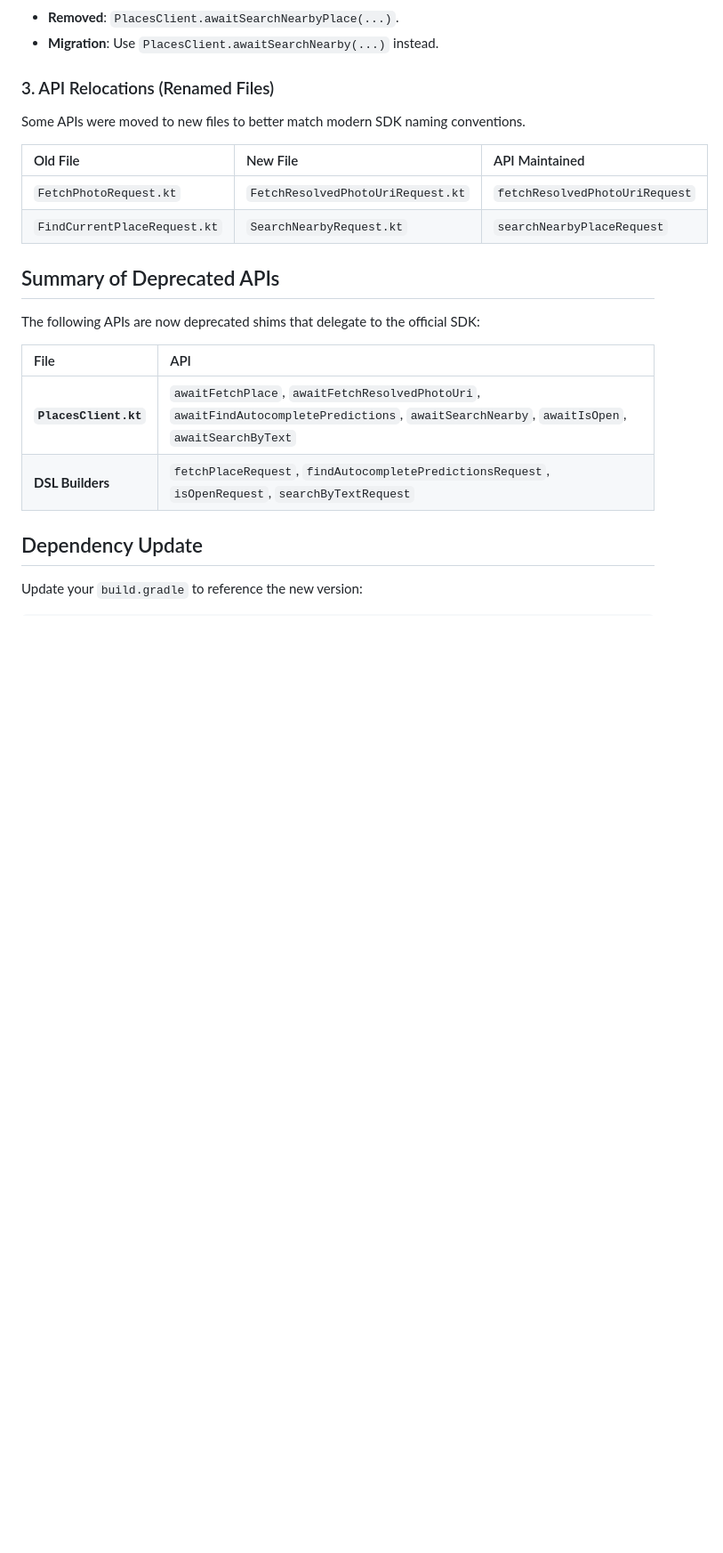
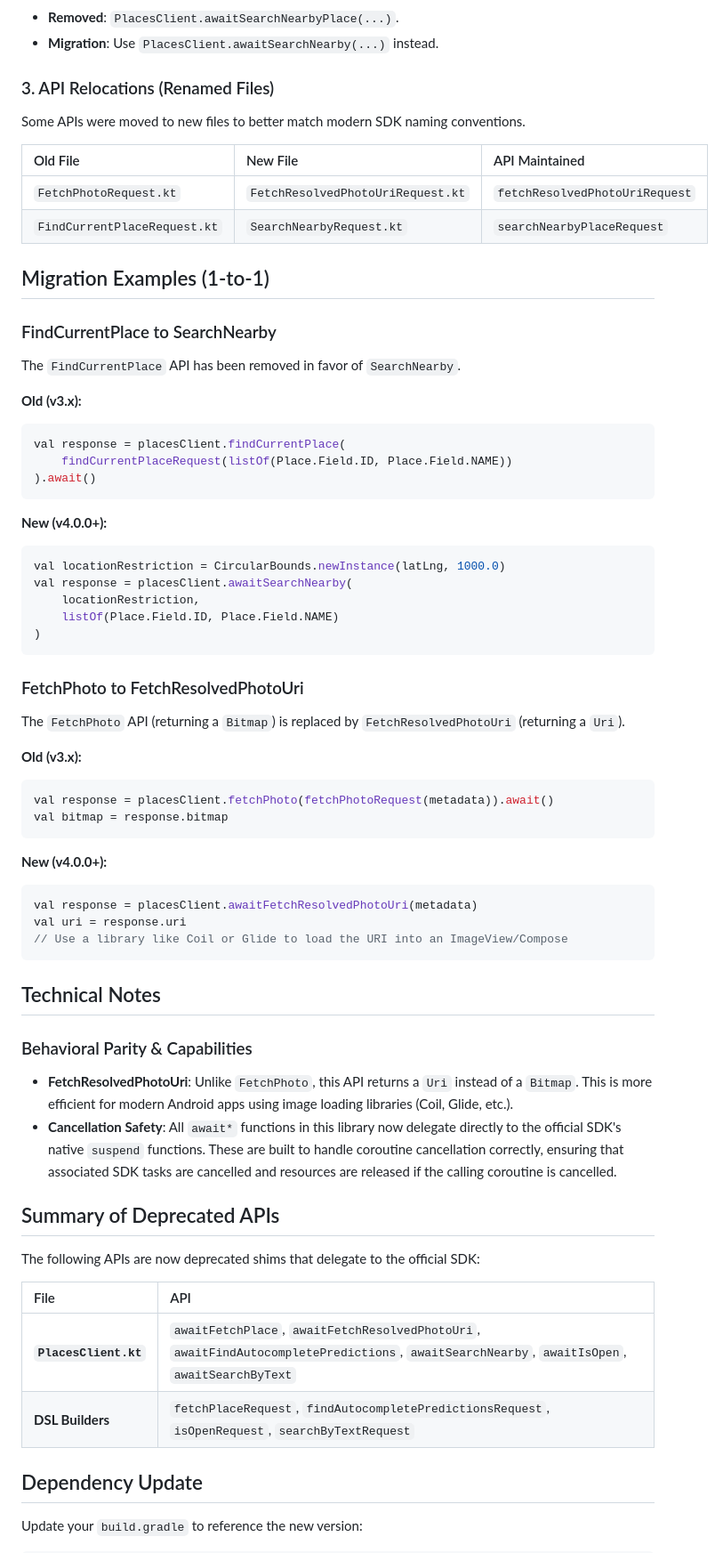
Before and after one commit to googlemaps/android-places-ktx, a Markdown page: MIGRATION_GUIDE.md, the part around the change. Shown at 89% size. Rendered like a GitHub page; blank space fills up the shorter version.

Commit message:
docs: incorporate review recommendations into migration guide

````diff
--- a/MIGRATION_GUIDE.md
+++ b/MIGRATION_GUIDE.md
@@ -58,6 +58,49 @@ Some APIs were moved to new files to better match modern SDK naming conventions.
 | `FetchPhotoRequest.kt` | `FetchResolvedPhotoUriRequest.kt` | `fetchResolvedPhotoUriRequest` |
 | `FindCurrentPlaceRequest.kt` | `SearchNearbyRequest.kt` | `searchNearbyPlaceRequest` |
 
+## Migration Examples (1-to-1)
+
+### FindCurrentPlace to SearchNearby
+The `FindCurrentPlace` API has been removed in favor of `SearchNearby`.
+
+**Old (v3.x):**
+```kotlin
+val response = placesClient.findCurrentPlace(
+    findCurrentPlaceRequest(listOf(Place.Field.ID, Place.Field.NAME))
+).await()
+```
+
+**New (v4.0.0+):**
+```kotlin
+val locationRestriction = CircularBounds.newInstance(latLng, 1000.0)
+val response = placesClient.awaitSearchNearby(
+    locationRestriction,
+    listOf(Place.Field.ID, Place.Field.NAME)
+)
+```
+
+### FetchPhoto to FetchResolvedPhotoUri
+The `FetchPhoto` API (returning a `Bitmap`) is replaced by `FetchResolvedPhotoUri` (returning a `Uri`).
+
+**Old (v3.x):**
+```kotlin
+val response = placesClient.fetchPhoto(fetchPhotoRequest(metadata)).await()
+val bitmap = response.bitmap
+```
+
+**New (v4.0.0+):**
+```kotlin
+val response = placesClient.awaitFetchResolvedPhotoUri(metadata)
+val uri = response.uri
+// Use a library like Coil or Glide to load the URI into an ImageView/Compose
+```
+
+## Technical Notes
+
+### Behavioral Parity & Capabilities
+- **FetchResolvedPhotoUri**: Unlike `FetchPhoto`, this API returns a `Uri` instead of a `Bitmap`. This is more efficient for modern Android apps using image loading libraries (Coil, Glide, etc.).
+- **Cancellation Safety**: All `await*` functions in this library now delegate directly to the official SDK's native `suspend` functions. These are built to handle coroutine cancellation correctly, ensuring that associated SDK tasks are cancelled and resources are released if the calling coroutine is cancelled.
+
 ## Summary of Deprecated APIs
 
 The following APIs are now deprecated shims that delegate to the official SDK:
````
